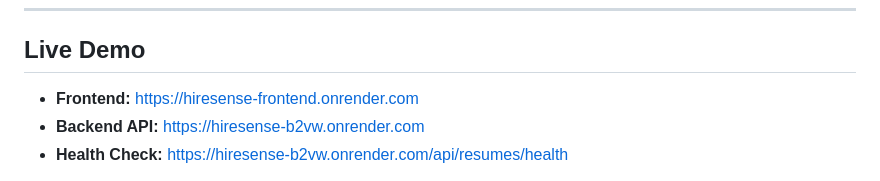
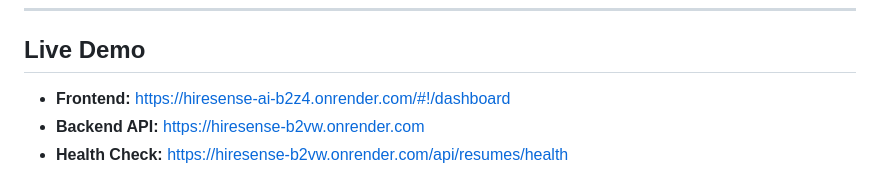
Before and after one commit to jayeshgupta10c/HireSense, a Markdown page: README.md, the part around the change. Rendered like a GitHub page.

```diff
--- a/README.md
+++ b/README.md
@@ -12,7 +12,7 @@
 
 ## Live Demo
 
-- **Frontend:** https://hiresense-frontend.onrender.com
+- **Frontend:** https://hiresense-ai-b2z4.onrender.com/#!/dashboard
 - **Backend API:** https://hiresense-b2vw.onrender.com
 - **Health Check:** https://hiresense-b2vw.onrender.com/api/resumes/health
 
```
